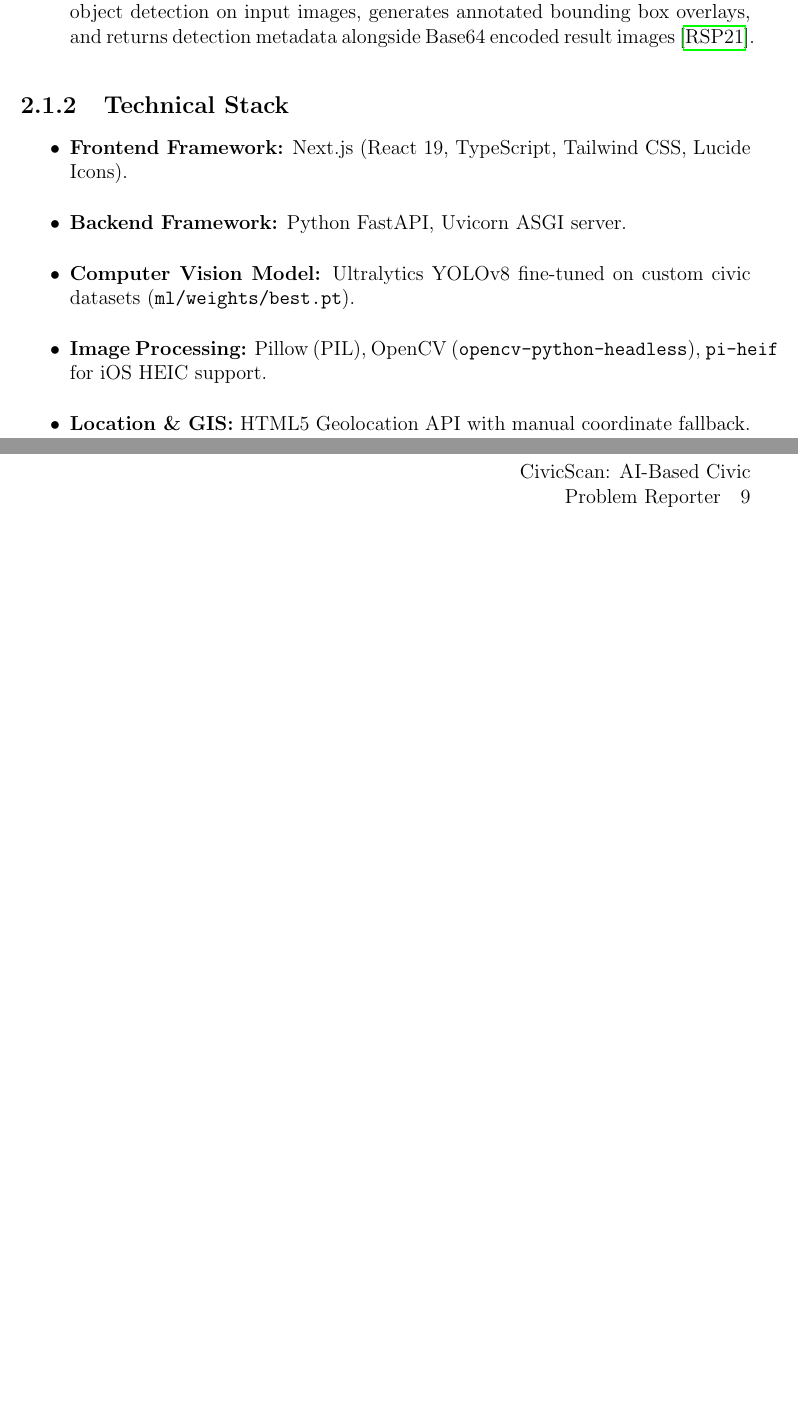
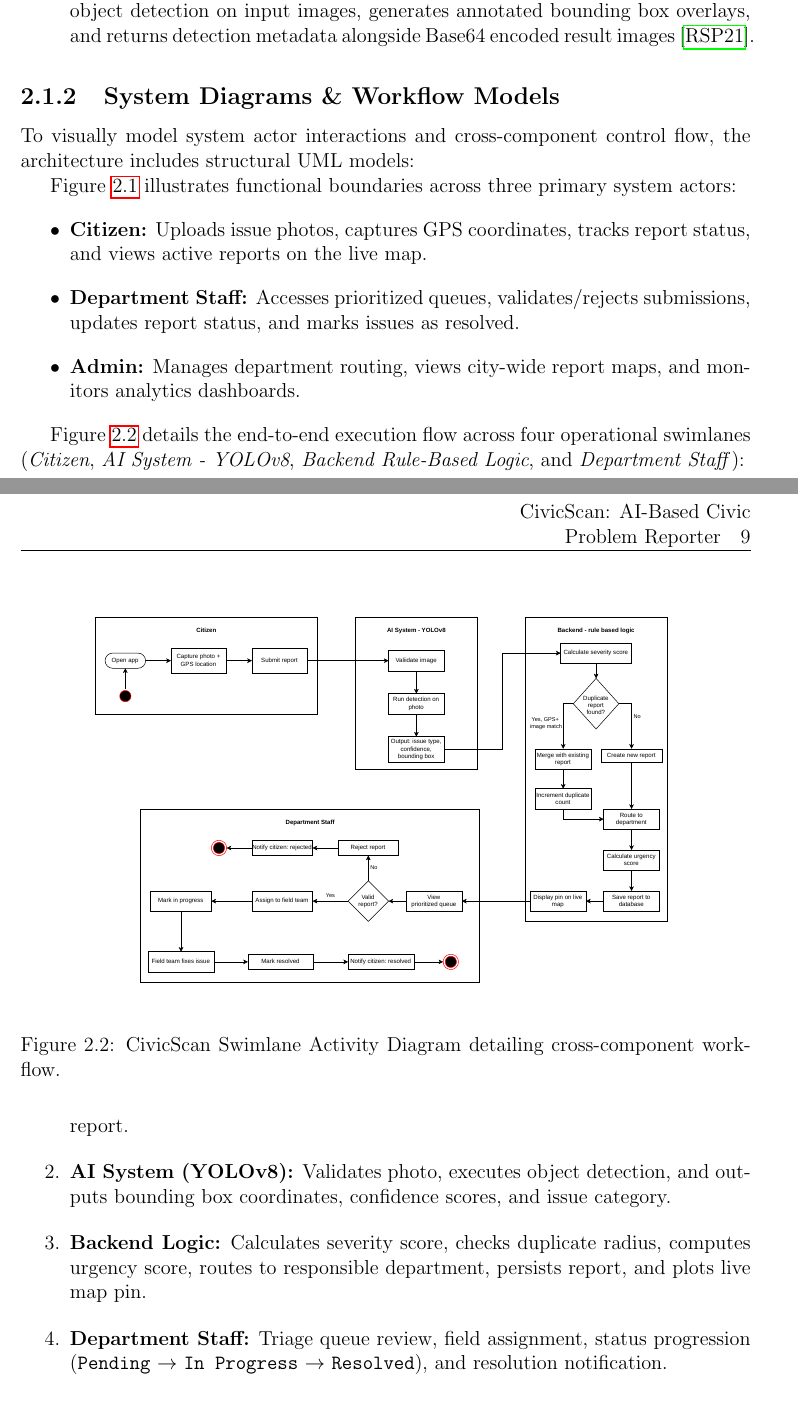
Before and after one commit to chintansood/civic-issue-reporter, a LaTeX thesis (docs/report/main.tex): two parts of pages 7 and 9 of 15 before the commit and two parts of pages 7 and 9 of 17 after it, joined at a grey line, cut so that both start at the same text, the shorter picture padded with empty space. Compiled offline with pdfLaTeX.

Commit message:
docs: insert Use Case and Swimlane diagram figures into main.tex directly after System Architecture

```diff
--- a/docs/report/main.tex
+++ b/docs/report/main.tex
@@ -119,5 +119,6 @@
   \item \textbf{AI Machine Learning Layer (Ultralytics YOLOv8):} Executes real-time object detection on input images, generates annotated bounding box overlays, and returns detection metadata alongside Base64 encoded result images~\cite{ramalingam2021smartcity}.
 \end{enumerate}
 
-\subsection{Technical Stack}
+\subsection{System Diagrams \& Workflow Models}
 
+To visually model system actor interactions and cross-component control flow, the architecture includes structural UML models:
@@ -124,10 +130,27 @@
+  \label{fig:usecase}
+\end{figure}
+
+Figure~\ref{fig:usecase} illustrates functional boundaries across three primary system actors:
 \begin{itemize}
-  \item \textbf{Frontend Framework:} Next.js (React 19, TypeScript, Tailwind CSS, Lucide Icons).
-  \item \textbf{Backend Framework:} Python FastAPI, Uvicorn ASGI server.
-  \item \textbf{Computer Vision Model:} Ultralytics YOLOv8 fine-tuned on custom civic datasets (\texttt{ml/weights/best.pt}).
-  \item \textbf{Image Processing:} Pillow (PIL), OpenCV (\texttt{opencv-python-headless}), \texttt{pi-heif} for iOS HEIC support.
-  \item \textbf{Location \& GIS:} HTML5 Geolocation API with manual coordinate fallback.
+  \item \textbf{Citizen:} Uploads issue photos, captures GPS coordinates, tracks report status, and views active reports on the live map.
+  \item \textbf{Department Staff:} Accesses prioritized queues, validates/rejects submissions, updates report status, and marks issues as resolved.
+  \item \textbf{Admin:} Manages department routing, views city-wide report maps, and monitors analytics dashboards.
 \end{itemize}
+
+\begin{figure}[h!]
+  \centering
+  \includegraphics[width=0.85\textwidth]{Diagrams/swimlane_diagram.pdf}
+  \caption{CivicScan Swimlane Activity Diagram detailing cross-component workflow.}
+  \label{fig:swimlane}
+\end{figure}
+
+Figure~\ref{fig:swimlane} details the end-to-end execution flow across four operational swimlanes (\textit{Citizen}, \textit{AI System - YOLOv8}, \textit{Backend Rule-Based Logic}, and \textit{Department Staff}):
+\begin{enumerate}
+  \item \textbf{Citizen:} Initializes app, captures photo and GPS coordinates, and submits report.
+  \item \textbf{AI System (YOLOv8):} Validates photo, executes object detection, and outputs bounding box coordinates, confidence scores, and issue category.
+  \item \textbf{Backend Logic:} Calculates severity score, checks duplicate radius, computes urgency score, routes to responsible department, persists report, and plots live map pin.
+  \item \textbf{Department Staff:} Triage queue review, field assignment, status progression (\texttt{Pending} $\rightarrow$ \texttt{In Progress} $\rightarrow$ \texttt{Resolved}), and resolution notification.
+\end{enumerate}
 
 \section{Implementation Details}
 
```
Also changed, not shown: docs/report/Diagrams/Activity diagram.pdf (added), docs/report/Diagrams/Swimlane Diagram.pdf (added), docs/report/Diagrams/Use Case template.drawio.pdf.pdf (added), docs/report/Diagrams/activity_diagram.pdf (added), docs/report/Diagrams/swimlane_diagram.pdf (added), docs/report/Diagrams/use_case diagram.pdf (added), docs/report/Diagrams/use_case_diagram.pdf (added), docs/report/main.tex (5 more changed lines).
